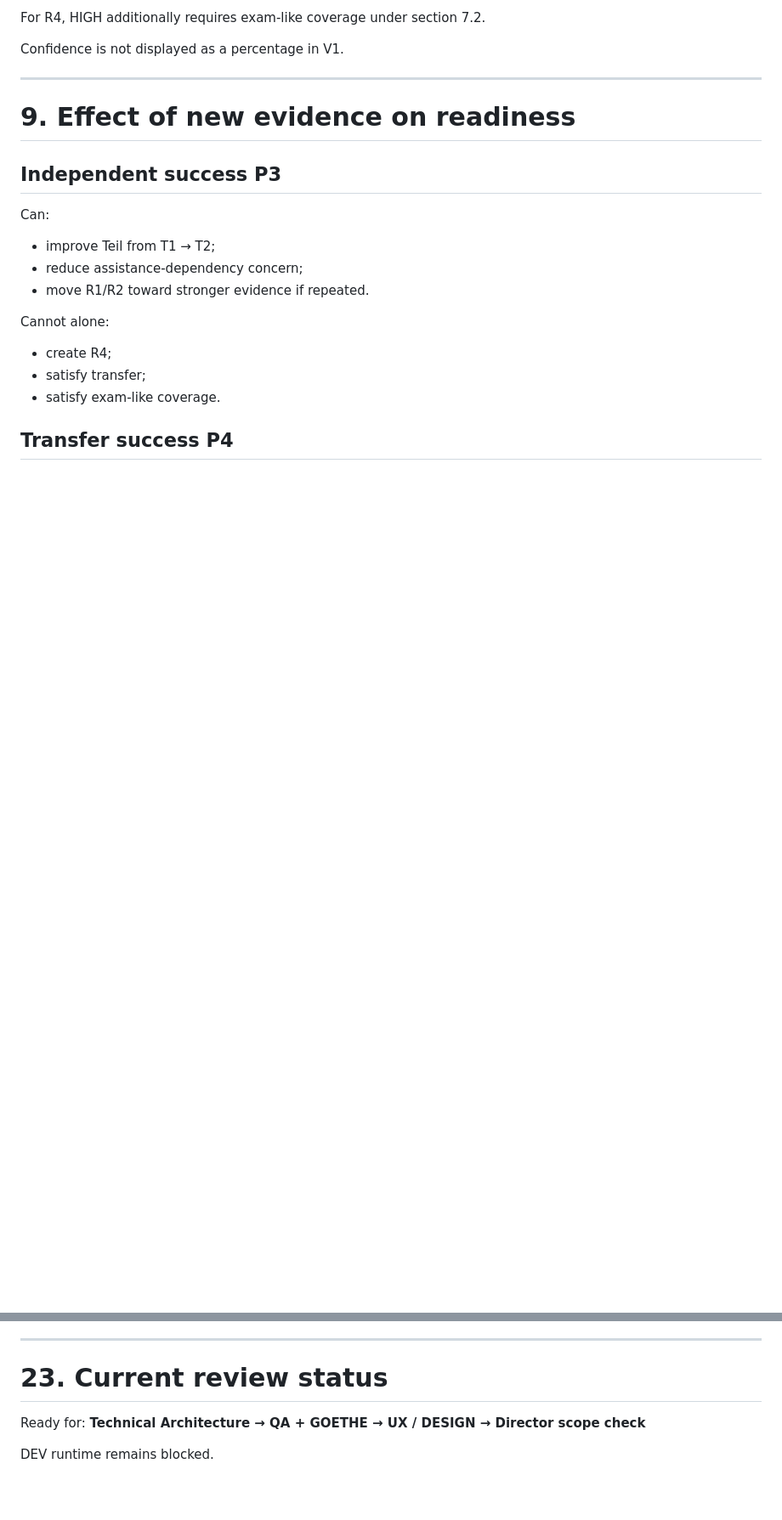
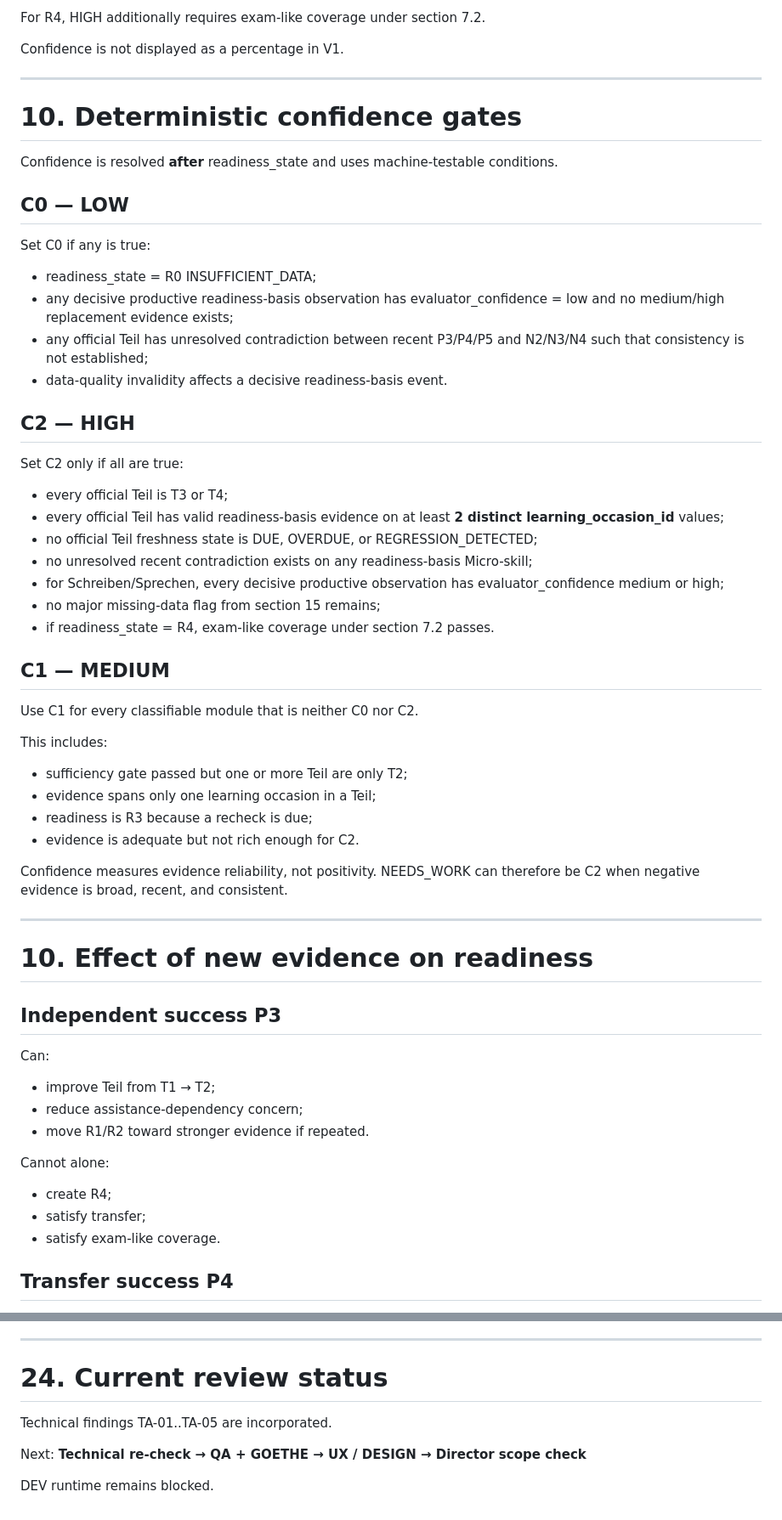
Before and after one commit to chistocrym-wq/otto-b1-trainer, a Markdown page: docs/phase-1/B1-F06-readiness-engine.md, 2 parts joined by grey strips. Shown at 85% size. Drawn GitHub-style; blank space fills up the shorter version.

```diff
--- a/docs/phase-1/B1-F06-readiness-engine.md
+++ b/docs/phase-1/B1-F06-readiness-engine.md
@@ -413,7 +444,44 @@ Confidence is not displayed as a percentage in V1.
 
 ---
 
-# 9. Effect of new evidence on readiness
+# 10. Deterministic confidence gates
+
+Confidence is resolved **after** readiness_state and uses machine-testable conditions.
+
+## C0 — LOW
+
+Set C0 if any is true:
+- readiness_state = R0 INSUFFICIENT_DATA;
+- any decisive productive readiness-basis observation has evaluator_confidence = low and no medium/high replacement evidence exists;
+- any official Teil has unresolved contradiction between recent P3/P4/P5 and N2/N3/N4 such that consistency is not established;
+- data-quality invalidity affects a decisive readiness-basis event.
+
+## C2 — HIGH
+
+Set C2 only if all are true:
+- every official Teil is T3 or T4;
+- every official Teil has valid readiness-basis evidence on at least **2 distinct learning_occasion_id** values;
+- no official Teil freshness state is DUE, OVERDUE, or REGRESSION_DETECTED;
+- no unresolved recent contradiction exists on any readiness-basis Micro-skill;
+- for Schreiben/Sprechen, every decisive productive observation has evaluator_confidence medium or high;
+- no major missing-data flag from section 15 remains;
+- if readiness_state = R4, exam-like coverage under section 7.2 passes.
+
+## C1 — MEDIUM
+
+Use C1 for every classifiable module that is neither C0 nor C2.
+
+This includes:
+- sufficiency gate passed but one or more Teil are only T2;
+- evidence spans only one learning occasion in a Teil;
+- readiness is R3 because a recheck is due;
+- evidence is adequate but not rich enough for C2.
+
+Confidence measures evidence reliability, not positivity. NEEDS_WORK can therefore be C2 when negative evidence is broad, recent, and consistent.
+
+---
+
+# 10. Effect of new evidence on readiness
 
 ## Independent success P3
 
@@ -924,9 +992,11 @@ Expected:
 
 ---
 
-# 23. Current review status
+# 24. Current review status
 
-Ready for:
-**Technical Architecture → QA + GOETHE → UX / DESIGN → Director scope check**
+Technical findings TA-01..TA-05 are incorporated.
+
+Next:
+**Technical re-check → QA + GOETHE → UX / DESIGN → Director scope check**
 
 DEV runtime remains blocked.
```
Also changed, not shown: other parts of docs/phase-1/B1-F06-readiness-engine.md (+63 -32 lines).
